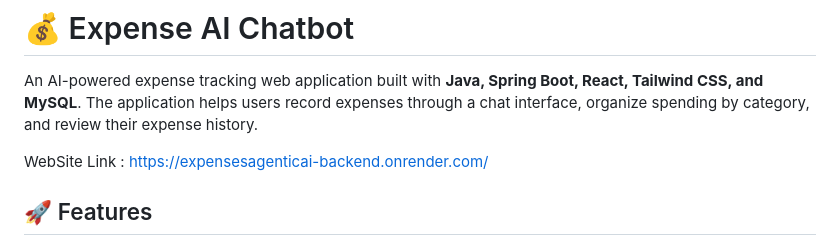
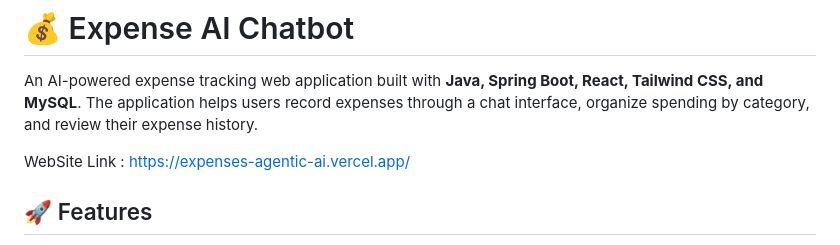
Before and after one commit to sanjaysan-dev/ExpensesAgenticAI, a Markdown page: README.md, the part around the change. Drawn GitHub-style.

Commit message:
Update README.md
cgaher

```diff
--- a/README.md
+++ b/README.md
@@ -2,7 +2,7 @@
 
 An AI-powered expense tracking web application built with **Java, Spring Boot, React, Tailwind CSS, and MySQL**. The application helps users record expenses through a chat interface, organize spending by category, and review their expense history.
 
-WebSite Link : https://expensesagenticai-backend.onrender.com/
+WebSite Link : https://expenses-agentic-ai.vercel.app/
 
 ## 🚀 Features
 
```
